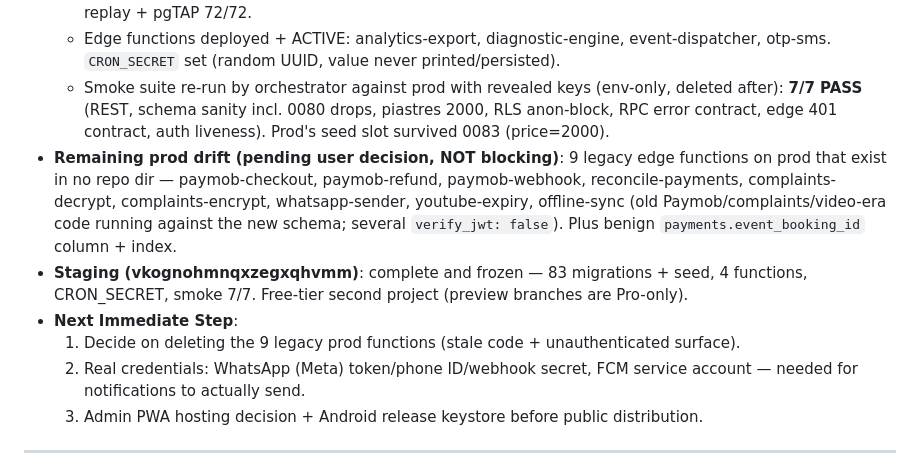
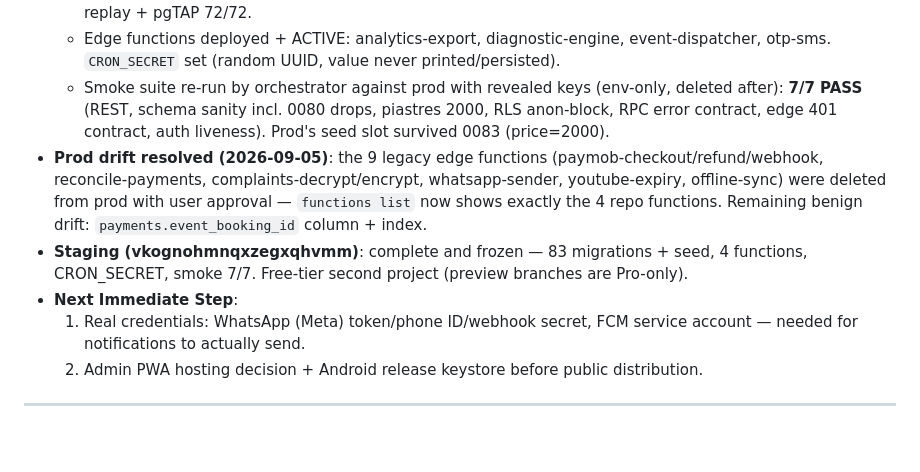
Before and after one commit to Kerollosmm/church-digital-platform, a Markdown page: memory-bank/activeContext.md, the part around the change. Rendered like a GitHub page; blank space fills up the shorter version.

Commit message:
docs(memory-bank): prod deploy complete, 9 legacy edge functions deleted
Co-Authored-By: Claude Opus 4.7 <noreply@anthropic.com>

```diff
--- a/memory-bank/activeContext.md
+++ b/memory-bank/activeContext.md
@@ -6,12 +6,11 @@
   - Migrations 0079–0084 all applied (`migration list` confirms 0001–0084). First push attempt failed on 0083: prod-only manual drift — trigger `trg_log_payment_change` on `payments` calling `log_payment_change()` inserting into `payment_audit_logs` columns that don't exist (objects in NO repo migration). Fixed by migration `0084_drop_payment_trigger_drift.sql` (idempotent `DROP TRIGGER/FUNCTION IF EXISTS`); drops applied via Management API, then push re-ran 0083+0084 cleanly. Locally verified before push: 84/84 replay + pgTAP 72/72.
   - Edge functions deployed + ACTIVE: analytics-export, diagnostic-engine, event-dispatcher, otp-sms. `CRON_SECRET` set (random UUID, value never printed/persisted).
   - Smoke suite re-run by orchestrator against prod with revealed keys (env-only, deleted after): **7/7 PASS** (REST, schema sanity incl. 0080 drops, piastres 2000, RLS anon-block, RPC error contract, edge 401 contract, auth liveness). Prod's seed slot survived 0083 (price=2000).
-- **Remaining prod drift (pending user decision, NOT blocking)**: 9 legacy edge functions on prod that exist in no repo dir — paymob-checkout, paymob-refund, paymob-webhook, reconcile-payments, complaints-decrypt, complaints-encrypt, whatsapp-sender, youtube-expiry, offline-sync (old Paymob/complaints/video-era code running against the new schema; several `verify_jwt: false`). Plus benign `payments.event_booking_id` column + index.
+- **Prod drift resolved (2026-09-05)**: the 9 legacy edge functions (paymob-checkout/refund/webhook, reconcile-payments, complaints-decrypt/encrypt, whatsapp-sender, youtube-expiry, offline-sync) were deleted from prod with user approval — `functions list` now shows exactly the 4 repo functions. Remaining benign drift: `payments.event_booking_id` column + index.
 - **Staging (vkognohmnqxzegxqhvmm)**: complete and frozen — 83 migrations + seed, 4 functions, CRON_SECRET, smoke 7/7. Free-tier second project (preview branches are Pro-only).
 - **Next Immediate Step**:
-  1. Decide on deleting the 9 legacy prod functions (stale code + unauthenticated surface).
-  2. Real credentials: WhatsApp (Meta) token/phone ID/webhook secret, FCM service account — needed for notifications to actually send.
-  3. Admin PWA hosting decision + Android release keystore before public distribution.
+  1. Real credentials: WhatsApp (Meta) token/phone ID/webhook secret, FCM service account — needed for notifications to actually send.
+  2. Admin PWA hosting decision + Android release keystore before public distribution.
 
 ---
 
```
